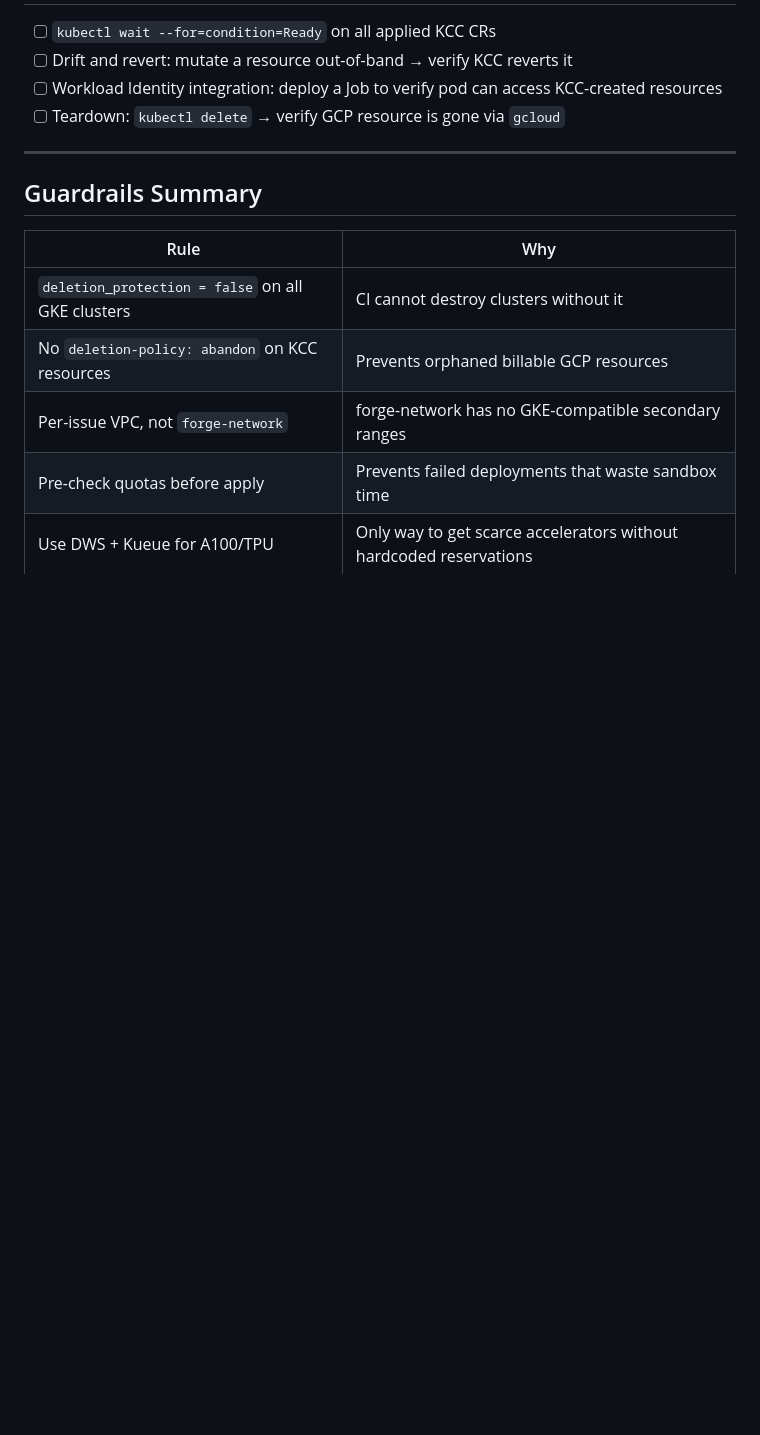
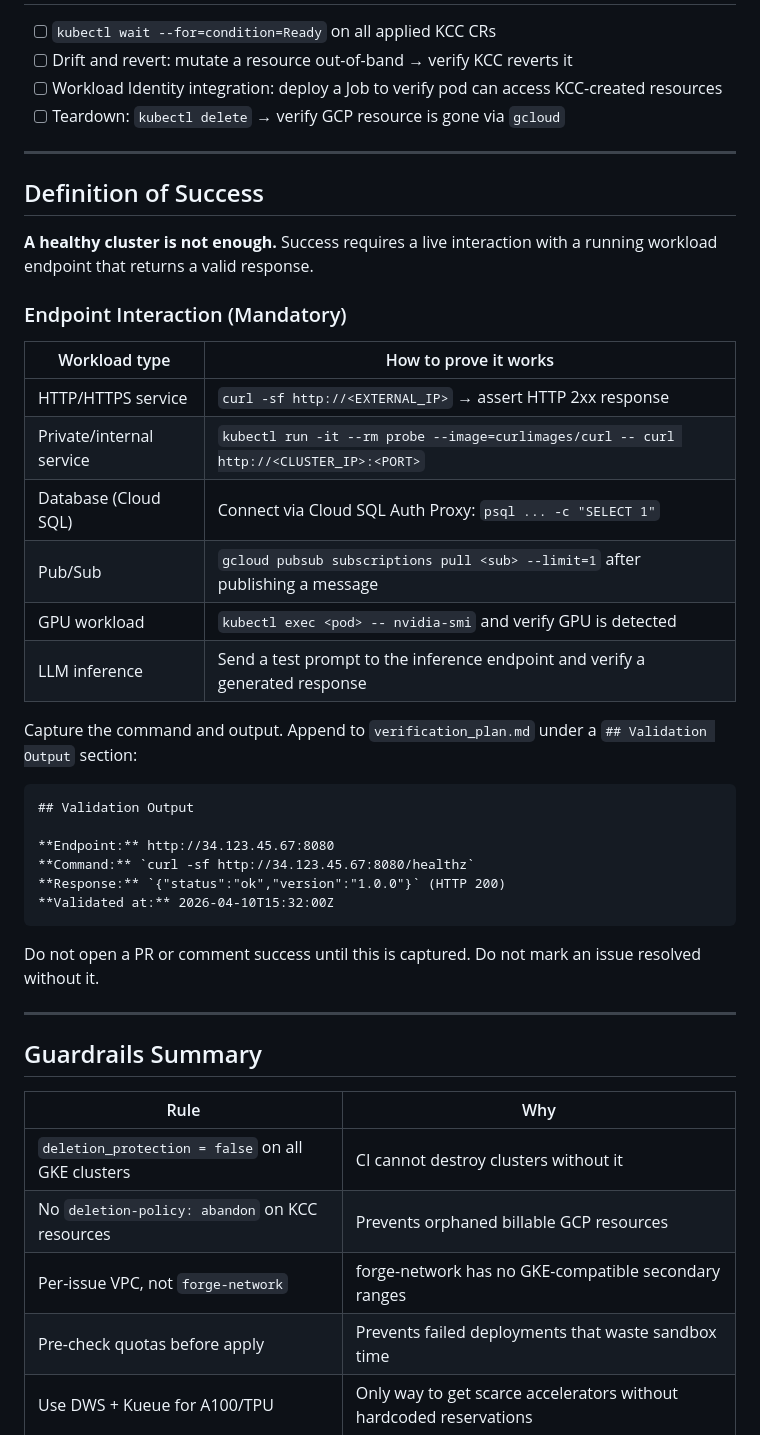
Before and after one commit to fkc1e100/gcp-template-forge, a Markdown page: GEMINI.md, the part around the change. Rendered like a GitHub page; blank space fills up the shorter version.

Commit message:
docs: add Definition of Success section with endpoint interaction table

````diff
--- a/GEMINI.md
+++ b/GEMINI.md
@@ -349,6 +349,36 @@ gh issue comment <number> --repo fkc1e100/gcp-template-forge --body "..."
 
 ---
 
+## Definition of Success
+
+**A healthy cluster is not enough.** Success requires a live interaction with a running workload endpoint that returns a valid response.
+
+### Endpoint Interaction (Mandatory)
+
+| Workload type | How to prove it works |
+|---|---|
+| HTTP/HTTPS service | `curl -sf http://<EXTERNAL_IP>` → assert HTTP 2xx response |
+| Private/internal service | `kubectl run -it --rm probe --image=curlimages/curl -- curl http://<CLUSTER_IP>:<PORT>` |
+| Database (Cloud SQL) | Connect via Cloud SQL Auth Proxy: `psql ... -c "SELECT 1"` |
+| Pub/Sub | `gcloud pubsub subscriptions pull <sub> --limit=1` after publishing a message |
+| GPU workload | `kubectl exec <pod> -- nvidia-smi` and verify GPU is detected |
+| LLM inference | Send a test prompt to the inference endpoint and verify a generated response |
+
+Capture the command and output. Append to `verification_plan.md` under a `## Validation Output` section:
+
+```markdown
+## Validation Output
+
+**Endpoint:** http://34.123.45.67:8080
+**Command:** `curl -sf http://34.123.45.67:8080/healthz`
+**Response:** `{"status":"ok","version":"1.0.0"}` (HTTP 200)
+**Validated at:** 2026-04-10T15:32:00Z
+```
+
+Do not open a PR or comment success until this is captured. Do not mark an issue resolved without it.
+
+---
+
 ## Guardrails Summary
 
 | Rule | Why |
````
